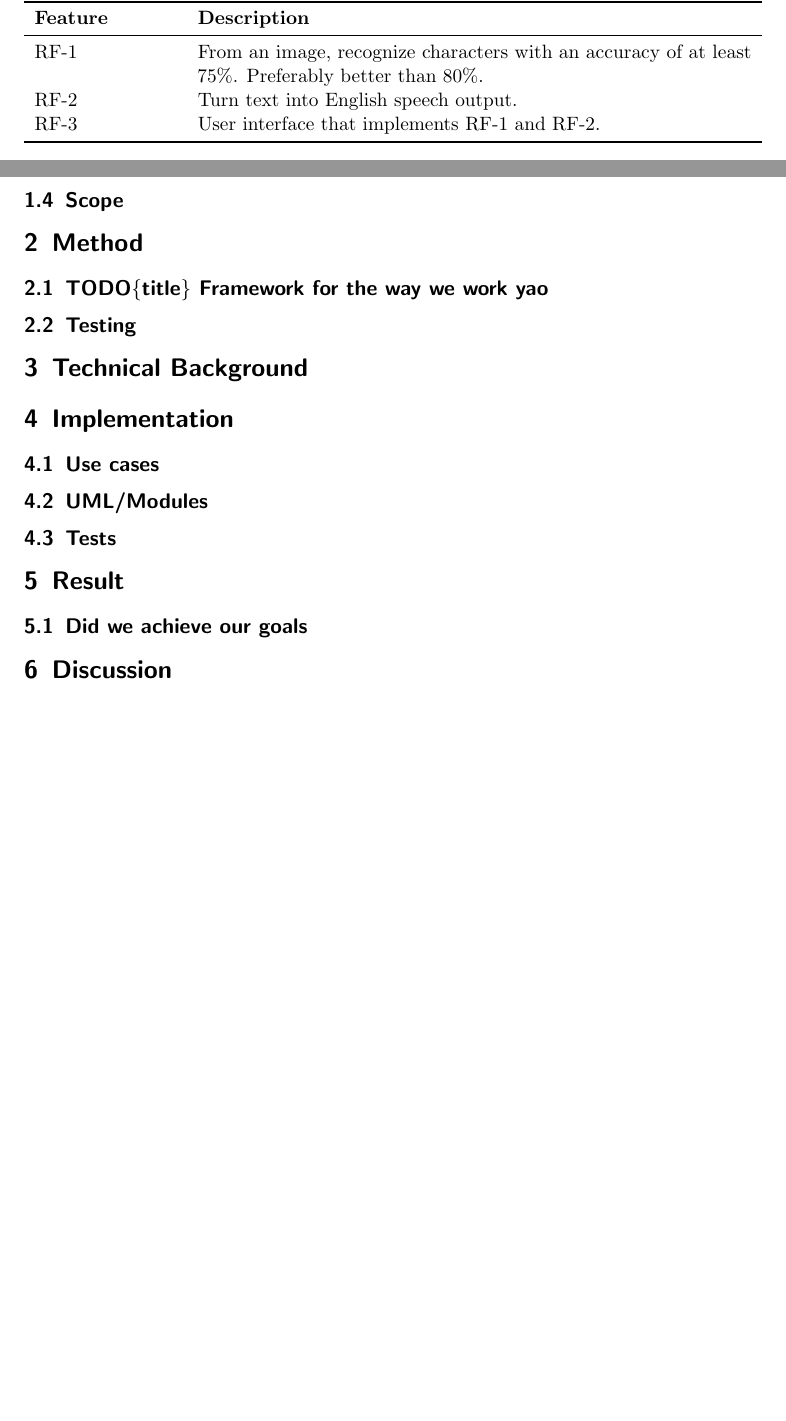
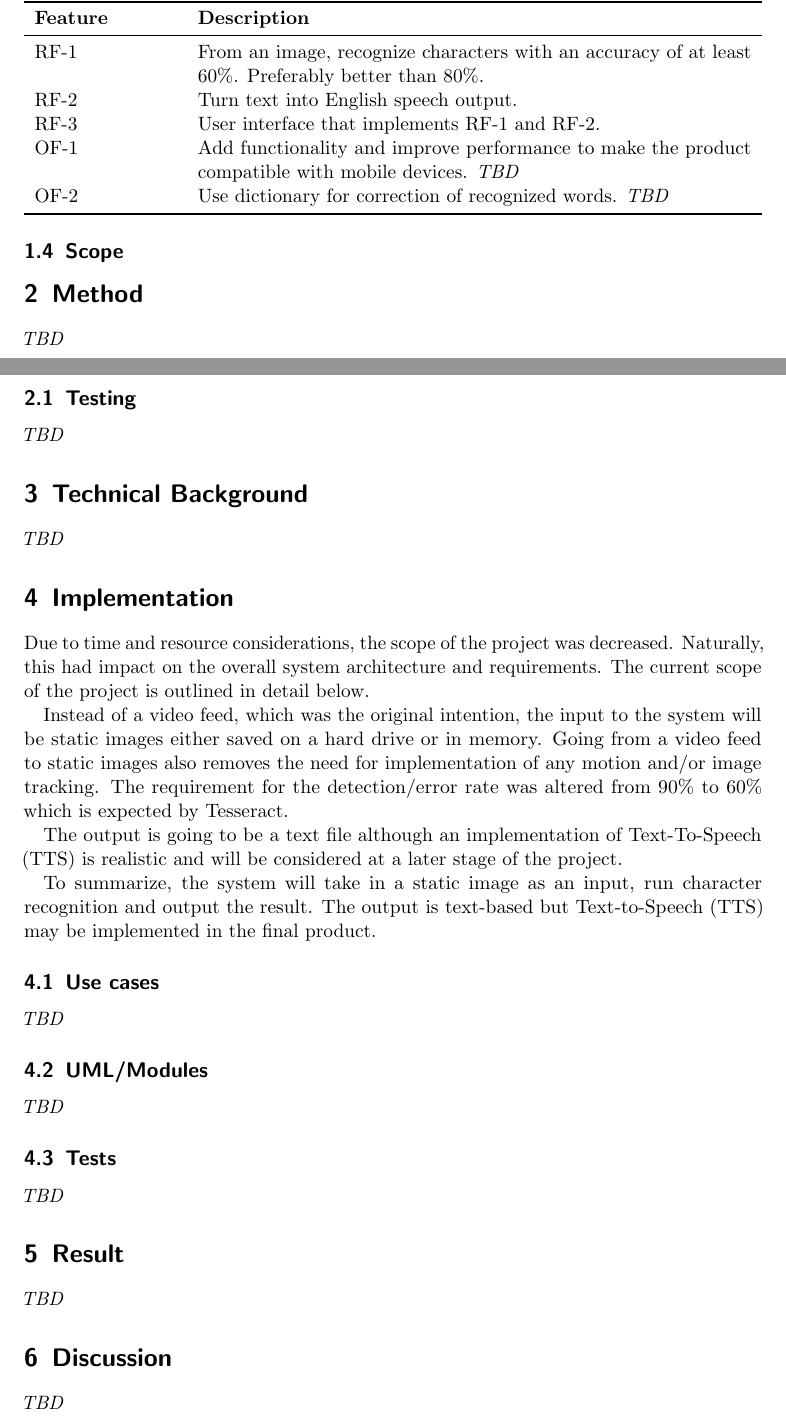
Before and after one commit to irvin93d/dat066, a LaTeX document (report/main.tex): two parts of pages 3 and 4 of 5, joined at a grey line, cut so that both start at the same text, the shorter picture padded with empty space. Compiled offline with pdfLaTeX.

Commit message:
Add report contents

```diff
--- a/report/main.tex
+++ b/report/main.tex
@@ -11,12 +11,12 @@
 \title{Optical Character Recognition}
 \subtitle{Subtitle here \ldots}
 % TODO Add names here
-\date{DATE HERE, 2017}
 \author{Irvin,~Duane \\ \texttt{duane@student.chalmers.se}
   \and Karlsson,~Pontus \\ \texttt{ponkarls@student.chalmers.se}
   \and Holm,~Jesper \\ \texttt{~holmje@student.chalmers.se}
   \and Subramanian,~Aditya \\ \texttt{email@student.chalmers.se}
 }
+\date{DATE HERE, 2017}
 
 \begin{document}
 
@@ -66,31 +66,62 @@ features.
     \textbf{Feature} & \textbf{Description} \\
   \midrule
   RF-1 &
-    From an image, recognize characters with an accuracy of at least 75\%. Preferably better than 80\%. \\
+    From an image, recognize characters with an accuracy of at least 60\%.
+    Preferably better than 80\%.\\
   RF-2 &
     Turn text into English speech output. \\
   RF-3 &
     User interface that implements RF-1 and RF-2. \\
+  OF-1 &
+    Add functionality and improve performance to make the product compatible
+    with mobile devices. \textit{TBD} \\
+  OF-2 &
+    Use dictionary for correction of recognized words. \textit{TBD} \\
   \bottomrule
   \end{tabularx}
 \subsection{Scope}
 
 \section{Method}
-% TODO Fix title below
-\subsection{TODO\{title\} Framework for the way we work yao}
+\textit{TBD}
+
 \subsection{Testing}
+\textit{TBD}
 
 \section{Technical Background}
+\textit{TBD}
 
 \section{Implementation}
+Due to time and resource considerations, the scope of the project was decreased.
+Naturally, this had impact on the overall system architecture and requirements.
+The current scope of the project is outlined in detail below.
+
+Instead of a video feed, which was the original intention, the input to the
+system will be static images either saved on a hard drive or in memory. Going
+from a video feed to static images also removes the need for implementation of
+any motion and/or image tracking. The requirement for the detection/error rate
+was altered from 90\% to 60\% which is expected by Tesseract.
+
+The output is going to be a text file although an implementation of
+Text-To-Speech (TTS) is realistic and will be considered at a later stage of
+the project.
+
+To summarize, the system will take in a static image as an input, run
+character recognition and output the result. The output is text-based but
+Text-to-Speech (TTS) may be implemented in the final product.
 \subsection{Use cases}
+\textit{TBD}
+
 \subsection{UML/Modules}
+\textit{TBD}
+
 \subsection{Tests}
+\textit{TBD}
 
 \section{Result}
-\subsection{Did we achieve our goals}
+\textit{TBD}
 
 \section{Discussion}
+\textit{TBD}
 
 \pagebreak
 % Ask me how to properly insert references // Duane
```
